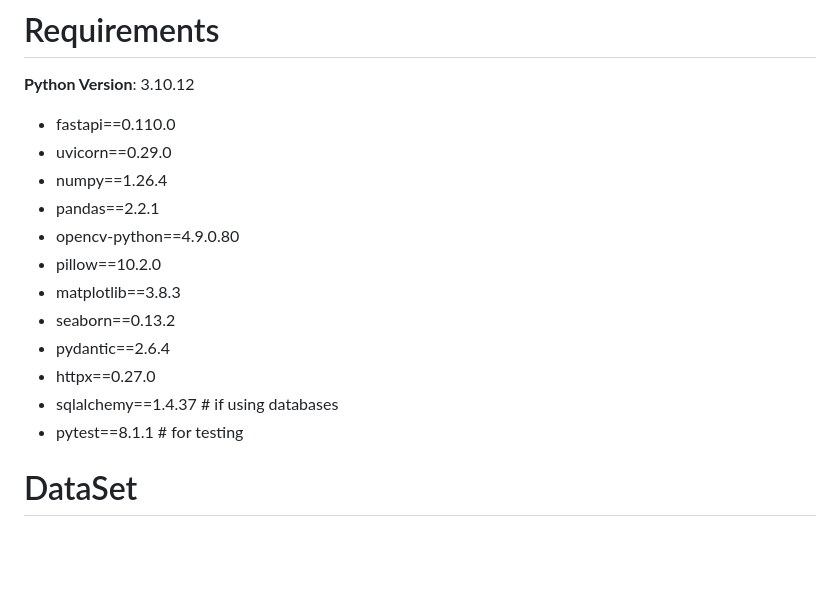
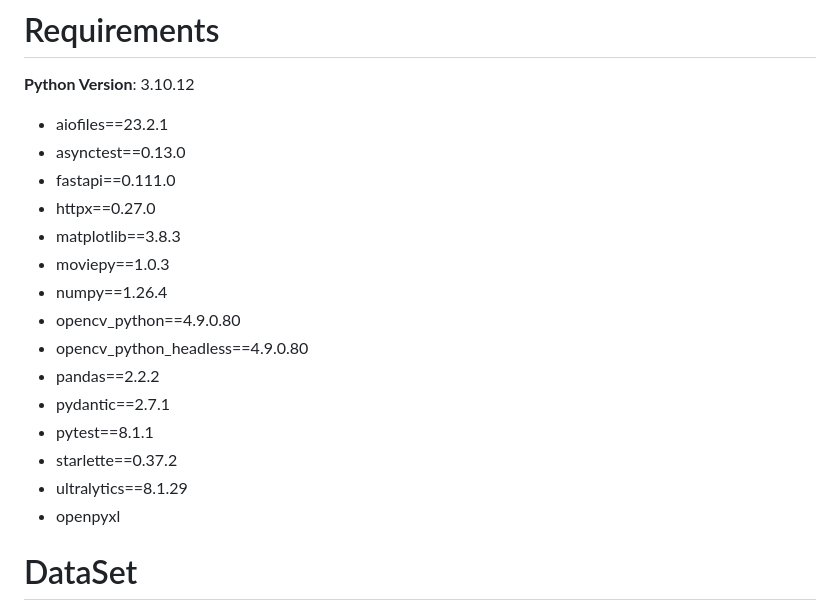
Before and after one commit to matijj/Detecting-animals-in-wild, a Markdown page: README.md, the part around the change. Rendered like a GitHub page; blank space fills up the shorter version.

```diff
--- a/README.md
+++ b/README.md
@@ -17,20 +17,22 @@ The "Detecting Animals in Wildlife" project is a solution designed to automate t
 
 # Requirements
 **Python Version**: 3.10.12
-* fastapi==0.110.0
-* uvicorn==0.29.0
-* numpy==1.26.4
-* pandas==2.2.1
-* opencv-python==4.9.0.80
-* pillow==10.2.0
-* matplotlib==3.8.3
-* seaborn==0.13.2
-* pydantic==2.6.4
-* httpx==0.27.0
-* sqlalchemy==1.4.37  # if using databases
-* pytest==8.1.1  # for testing
 
-
+- aiofiles==23.2.1
+- asynctest==0.13.0
+- fastapi==0.111.0
+- httpx==0.27.0
+- matplotlib==3.8.3
+- moviepy==1.0.3
+- numpy==1.26.4
+- opencv_python==4.9.0.80
+- opencv_python_headless==4.9.0.80
+- pandas==2.2.2
+- pydantic==2.7.1
+- pytest==8.1.1
+- starlette==0.37.2
+- ultralytics==8.1.29
+- openpyxl
 
 
 # DataSet
```
